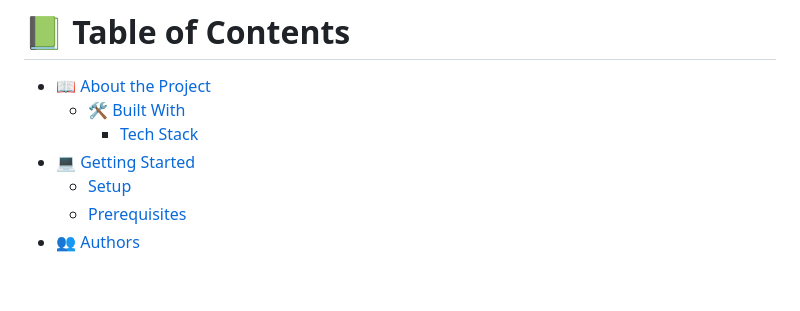
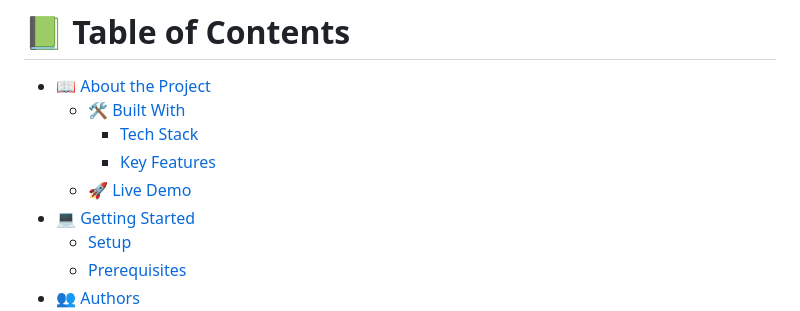
Before and after one commit to Othniel2471/portfolio-mv, a Markdown page: READme.md, the part around the change printed below. Rendered like a GitHub page; blank space fills up the shorter version.

Commit message:
Added live demo link to the READme file

```diff
--- a/READme.md
+++ b/READme.md
@@ -13,6 +13,8 @@
 - [📖 About the Project](#about-project)
   - [🛠 Built With](#built-with)
     - [Tech Stack](#tech-stack)
+    - [Key Features](#key-features)
+  - [🚀 Live Demo](#live-demo)
 - [💻 Getting Started](#getting-started)
   - [Setup](#setup)
   - [Prerequisites](#prerequisites)
```
Also changed, not shown: other parts of READme.md (+1 -1 lines).
